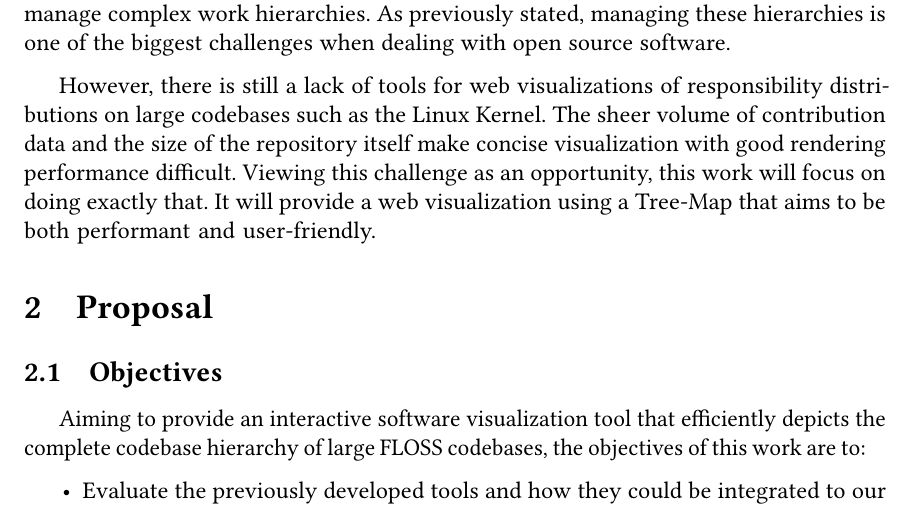
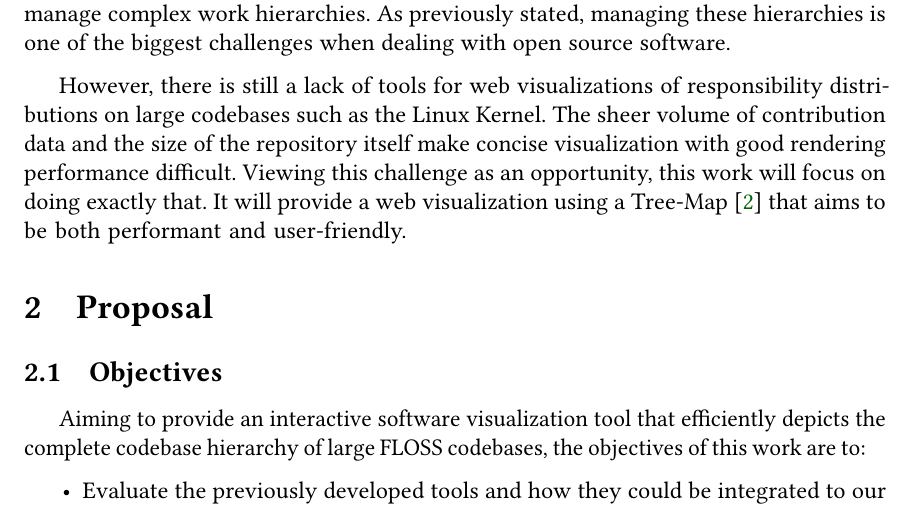
Before and after one commit to rodrigodassiep/tcc-2026, a LaTeX document (proposal/artigo.tex): part of page 2 of 4, cut so that both start at the same text. Compiled offline with pdfLaTeX.

Commit message:
revised proposal 2

```diff
--- a/proposal/artigo.tex
+++ b/proposal/artigo.tex
@@ -149,7 +149,7 @@
 	\end{itemize}
 
 	\par All these tools aim to simplify the process of analyzing large codebases. They also help manage complex work hierarchies. As previously stated, managing these hierarchies is one of the biggest challenges when dealing with open source software.
-	\par However, there is still a lack of tools for web visualizations of responsibility distributions on large codebases such as the Linux Kernel. The sheer volume of contribution data and the size of the repository itself make concise visualization with good rendering performance difficult. Viewing this challenge as an opportunity, this work will focus on doing exactly that. It will provide a web visualization using a Tree-Map that aims to be both performant and user-friendly.
+	\par However, there is still a lack of tools for web visualizations of responsibility distributions on large codebases such as the Linux Kernel. The sheer volume of contribution data and the size of the repository itself make concise visualization with good rendering performance difficult. Viewing this challenge as an opportunity, this work will focus on doing exactly that. It will provide a web visualization using a Tree-Map \cite{treemap} that aims to be both performant and user-friendly.
 
 	\section{Proposal}
 	\subsection{Objectives}
```
Also changed, not shown: pdfs/proposal.pdf (deleted).
